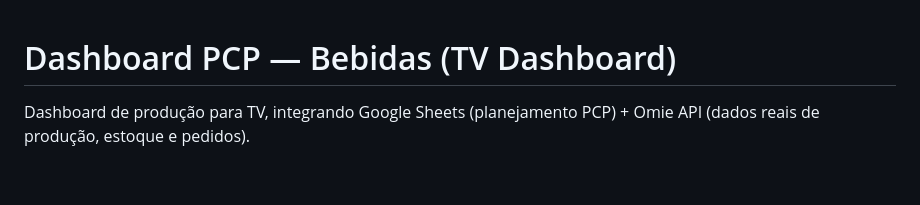
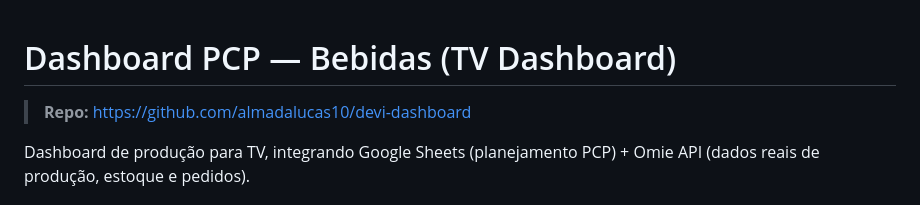
Before and after one commit to almadalucas10/devi-dashboard, a Markdown page: CLAUDE.md, the part around the change. Drawn GitHub-style; blank space fills up the shorter version.

Commit message:
docs: adiciona link do repo no CLAUDE.md
Co-Authored-By: Claude <noreply@anthropic.com>

```diff
--- a/CLAUDE.md
+++ b/CLAUDE.md
@@ -1,4 +1,6 @@
 # Dashboard PCP — Bebidas (TV Dashboard)
+
+> **Repo:** https://github.com/almadalucas10/devi-dashboard
 
 Dashboard de produção para TV, integrando Google Sheets (planejamento PCP) + Omie API (dados reais de produção, estoque e pedidos).
 
```
